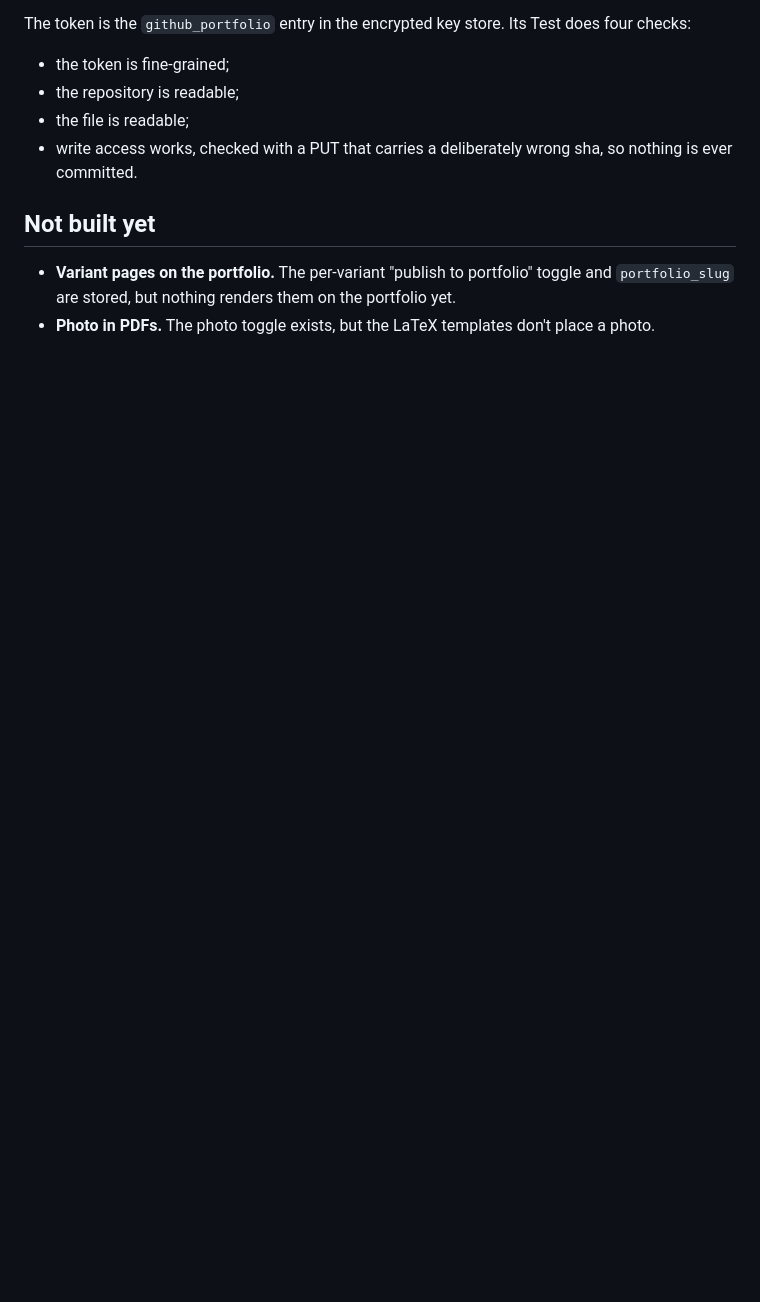
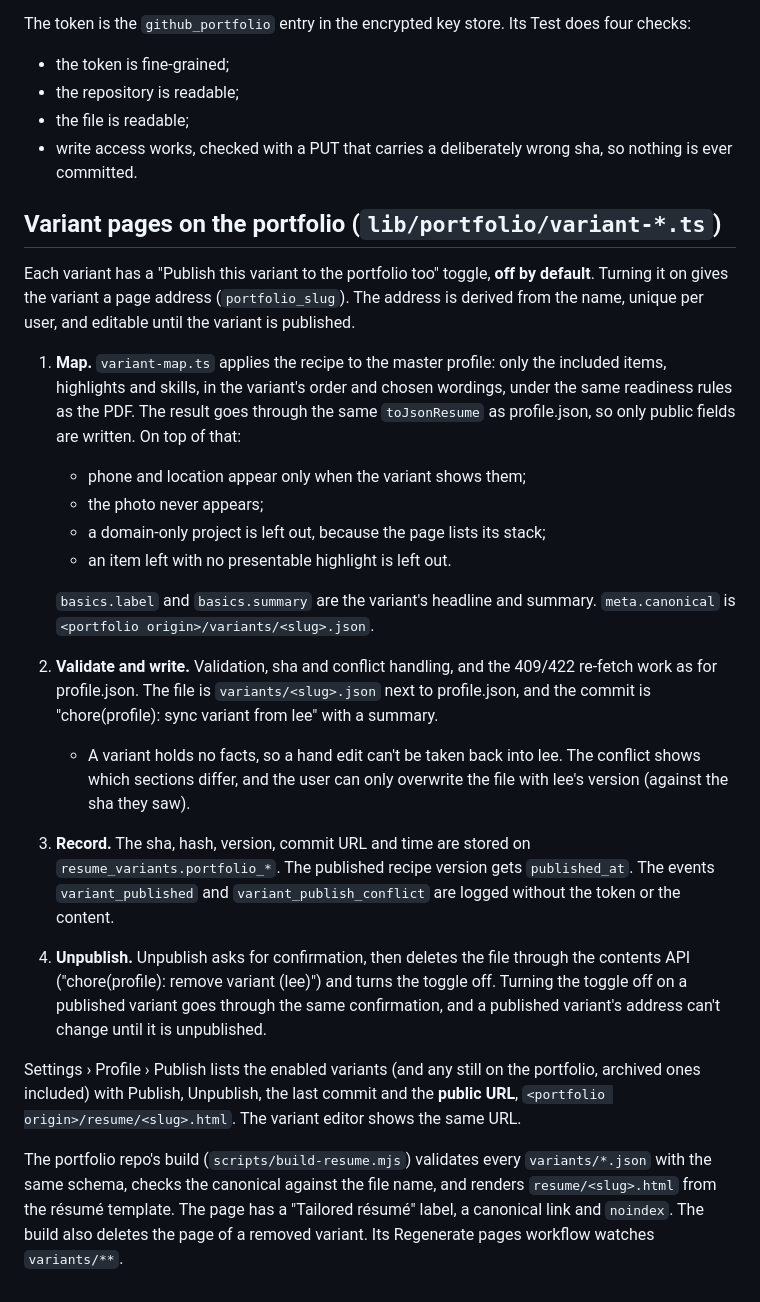
Before and after one commit to shamil3ilm/lee, a Markdown page: docs/resume-and-portfolio.md, the part around one of its changes. Rendered like a GitHub page; blank space fills up the shorter version.

Commit message:
docs: photo, variant cleanup and variant pages on the portfolio

```diff
--- a/docs/resume-and-portfolio.md
+++ b/docs/resume-and-portfolio.md
@@ -67,7 +85,22 @@ The token is the `github_portfolio` entry in the encrypted key store. Its Test d
 - the file is readable;
 - write access works, checked with a PUT that carries a deliberately wrong sha, so nothing is ever committed.
 
-## Not built yet
+## Variant pages on the portfolio (`lib/portfolio/variant-*.ts`)
 
-- **Variant pages on the portfolio.** The per-variant "publish to portfolio" toggle and `portfolio_slug` are stored, but nothing renders them on the portfolio yet.
-- **Photo in PDFs.** The photo toggle exists, but the LaTeX templates don't place a photo.
+Each variant has a "Publish this variant to the portfolio too" toggle, **off by default**. Turning it on gives the variant a page address (`portfolio_slug`). The address is derived from the name, unique per user, and editable until the variant is published.
+
+1. **Map.** `variant-map.ts` applies the recipe to the master profile: only the included items, highlights and skills, in the variant's order and chosen wordings, under the same readiness rules as the PDF. The result goes through the same `toJsonResume` as profile.json, so only public fields are written. On top of that:
+   - phone and location appear only when the variant shows them;
+   - the photo never appears;
+   - a domain-only project is left out, because the page lists its stack;
+   - an item left with no presentable highlight is left out.
+
+   `basics.label` and `basics.summary` are the variant's headline and summary. `meta.canonical` is `<portfolio origin>/variants/<slug>.json`.
+2. **Validate and write.** Validation, sha and conflict handling, and the 409/422 re-fetch work as for profile.json. The file is `variants/<slug>.json` next to profile.json, and the commit is "chore(profile): sync variant <slug> from lee" with a summary.
+   - A variant holds no facts, so a hand edit can't be taken back into lee. The conflict shows which sections differ, and the user can only overwrite the file with lee's version (against the sha they saw).
+3. **Record.** The sha, hash, version, commit URL and time are stored on `resume_variants.portfolio_*`. The published recipe version gets `published_at`. The events `variant_published` and `variant_publish_conflict` are logged without the token or the content.
+4. **Unpublish.** Unpublish asks for confirmation, then deletes the file through the contents API ("chore(profile): remove variant <slug> (lee)") and turns the toggle off. Turning the toggle off on a published variant goes through the same confirmation, and a published variant's address can't change until it is unpublished.
+
+Settings › Profile › Publish lists the enabled variants (and any still on the portfolio, archived ones included) with Publish, Unpublish, the last commit and the **public URL**, `<portfolio origin>/resume/<slug>.html`. The variant editor shows the same URL.
+
+The portfolio repo's build (`scripts/build-resume.mjs`) validates every `variants/*.json` with the same schema, checks the canonical against the file name, and renders `resume/<slug>.html` from the résumé template. The page has a "Tailored résumé" label, a canonical link and `noindex`. The build also deletes the page of a removed variant. Its Regenerate pages workflow watches `variants/**`.
```
Also changed, not shown: other parts of docs/resume-and-portfolio.md (+18 -0 lines).
